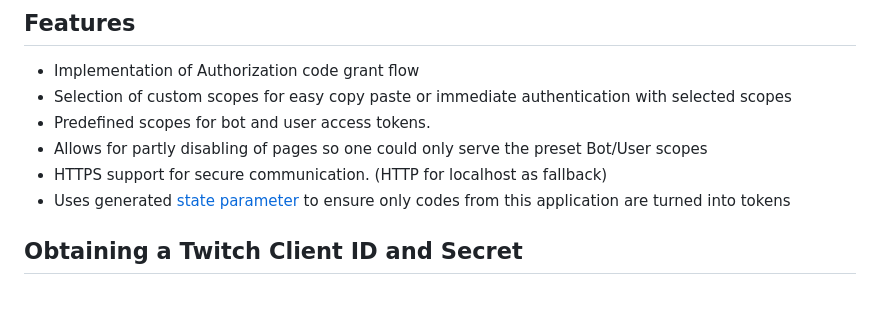
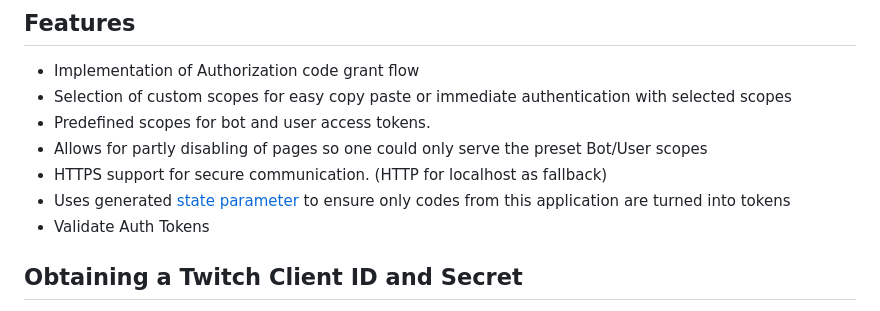
Before and after one commit to MrLawbreaker/Node.js-Twitch-Token-Generator, a Markdown page: README.md, the part around the change. GitHub-like rendering.

```diff
--- a/README.md
+++ b/README.md
@@ -10,7 +10,7 @@ This project is a web application designed to easily get Twitch user access toke
 - Allows for partly disabling of pages so one could only serve the preset Bot/User scopes
 - HTTPS support for secure communication. (HTTP for localhost as fallback)
 - Uses generated [state parameter](https://dev.twitch.tv/docs/authentication/getting-tokens-oauth/#authorization-code-grant-flow) to ensure only codes from this application are turned into tokens
-
+- Validate Auth Tokens
 
 ## Obtaining a Twitch Client ID and Secret
 
```
